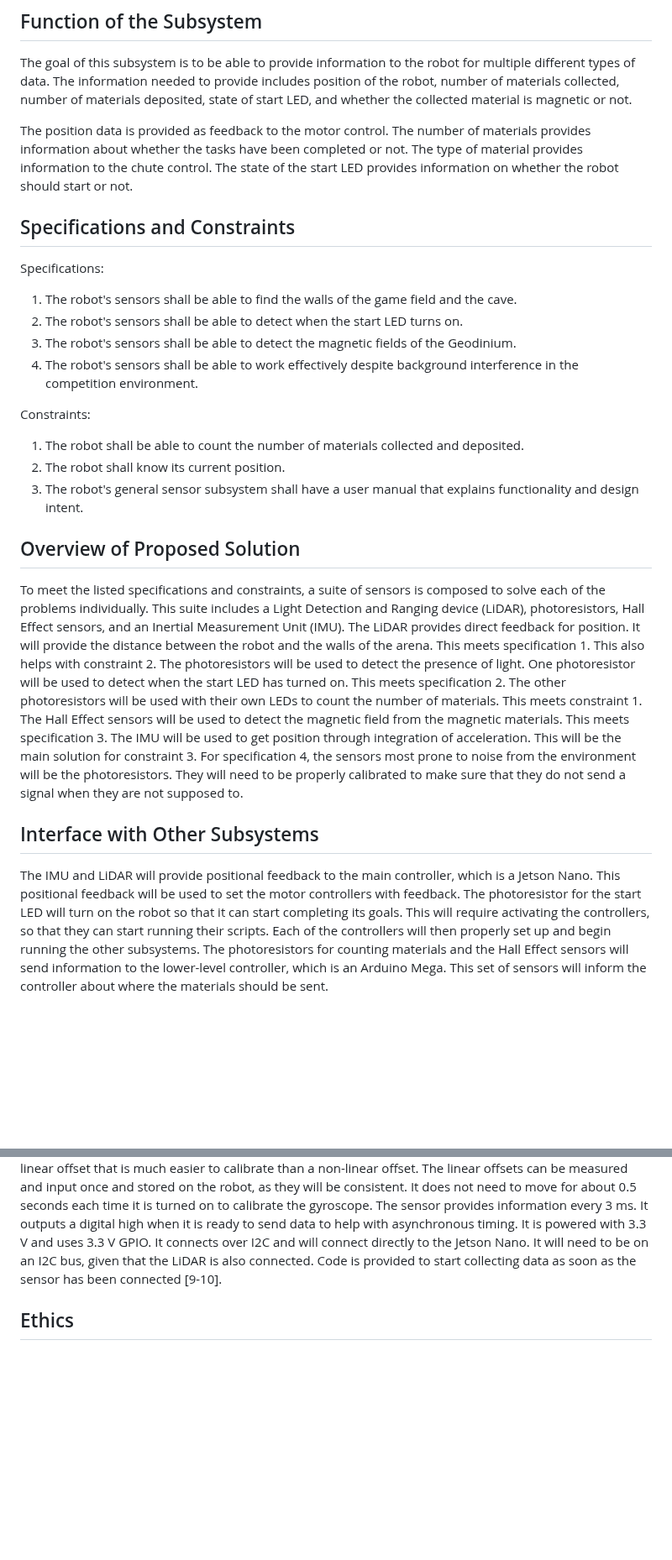
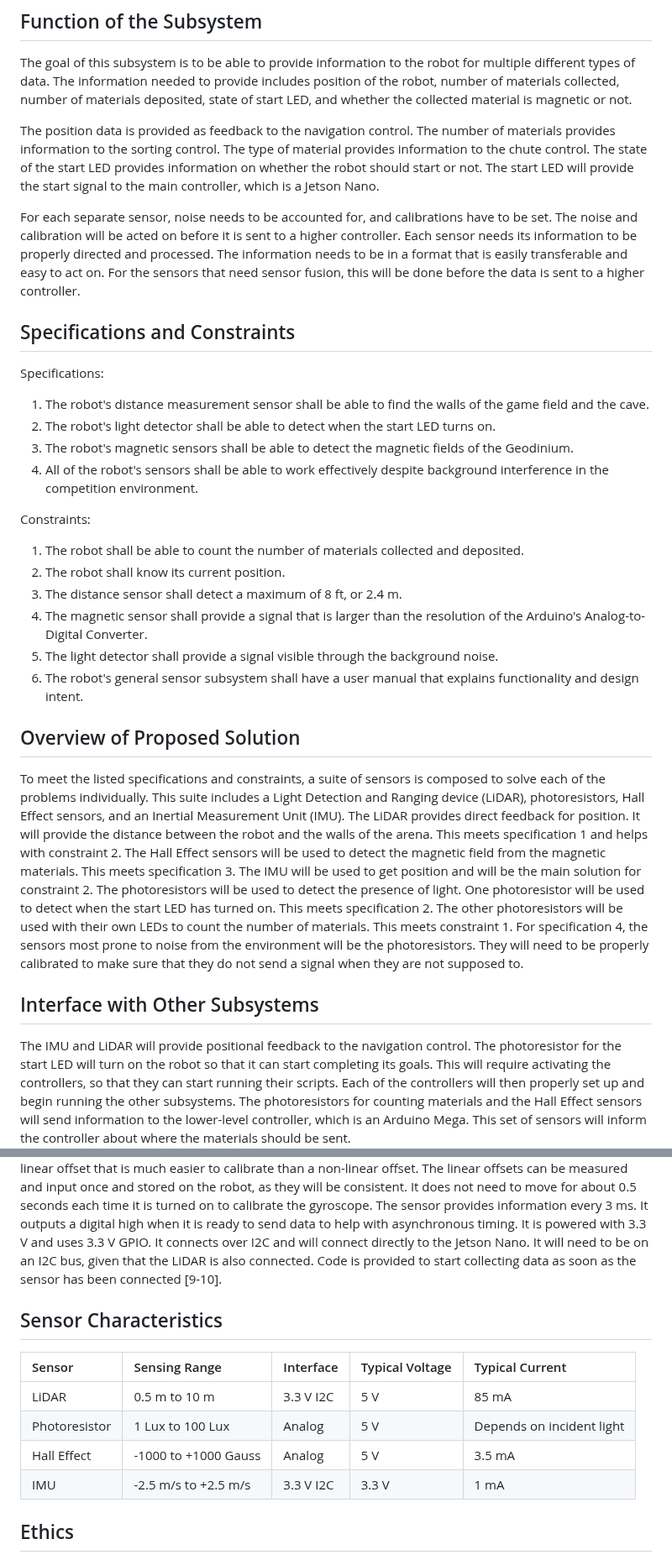
Before and after one commit to ACruz-42/F24_Team1_CapstoneDemo, a Markdown page: Documentation/Signoffs/Sensors Subsystem Detail Design.md, 2 parts joined by grey strips. Shown at 84% size. Drawn GitHub-style; blank space fills up the shorter version.

Commit message:
Update Sensors Subsystem Detail Design.md
Added Rizvi's suggestions

```diff
--- a/Documentation/Signoffs/Sensors Subsystem Detail Design.md
+++ b/Documentation/Signoffs/Sensors Subsystem Detail Design.md
@@ -3,45 +3,52 @@
 The goal of this subsystem is to be able to provide information to the robot for multiple different types of data.
 The information needed to provide includes position of the robot, number of materials collected, number of materials deposited, state of start LED, and whether the collected material is magnetic or not.
 
-The position data is provided as feedback to the motor control.
-The number of materials provides information about whether the tasks have been completed or not.
+The position data is provided as feedback to the navigation control.
+The number of materials provides information to the sorting control.
 The type of material provides information to the chute control.
 The state of the start LED provides information on whether the robot should start or not.
+The start LED will provide the start signal to the main controller, which is a Jetson Nano.
+
+For each separate sensor, noise needs to be accounted for, and calibrations have to be set.
+The noise and calibration will be acted on before it is sent to a higher controller.
+Each sensor needs its information to be properly directed and processed.
+The information needs to be in a format that is easily transferable and easy to act on.
+For the sensors that need sensor fusion, this will be done before the data is sent to a higher controller.
 
 ## Specifications and Constraints
 Specifications:
-1.	The robot's sensors shall be able to find the walls of the game field and the cave.
-2.	The robot's sensors shall be able to detect when the start LED turns on.
-3.	The robot's sensors shall be able to detect the magnetic fields of the Geodinium.
-4.	The robot's sensors shall be able to work effectively despite background interference in the competition environment.
+1.	The robot's distance measurement sensor shall be able to find the walls of the game field and the cave.
+2.	The robot's light detector shall be able to detect when the start LED turns on.
+3.	The robot's magnetic sensors shall be able to detect the magnetic fields of the Geodinium.
+4.	All of the robot's sensors shall be able to work effectively despite background interference in the competition environment.
 
 Constraints:
 1.	The robot shall be able to count the number of materials collected and deposited.
 2.	The robot shall know its current position.
-3.	The robot's general sensor subsystem shall have a user manual that explains functionality and design intent.
+3.	The distance sensor shall detect a maximum of 8 ft, or 2.4 m.
+4.	The magnetic sensor shall provide a signal that is larger than the resolution of the Arduino's Analog-to-Digital Converter.
+5.	The light detector shall provide a signal visible through the background noise.
+7.	The robot's general sensor subsystem shall have a user manual that explains functionality and design intent.
 
 ## Overview of Proposed Solution
 To meet the listed specifications and constraints, a suite of sensors is composed to solve each of the problems individually.
 This suite includes a Light Detection and Ranging device (LiDAR), photoresistors, Hall Effect sensors, and an Inertial Measurement Unit (IMU).
 The LiDAR provides direct feedback for position.
 It will provide the distance between the robot and the walls of the arena.
-This meets specification 1.
-This also helps with constraint 2.
+This meets specification 1 and helps with constraint 2.
+The Hall Effect sensors will be used to detect the magnetic field from the magnetic materials.
+This meets specification 3.
+The IMU will be used to get position and will be the main solution for constraint 2.
 The photoresistors will be used to detect the presence of light.
 One photoresistor will be used to detect when the start LED has turned on.
 This meets specification 2.
 The other photoresistors will be used with their own LEDs to count the number of materials.
 This meets constraint 1.
-The Hall Effect sensors will be used to detect the magnetic field from the magnetic materials.
-This meets specification 3.
-The IMU will be used to get position through integration of acceleration.
-This will be the main solution for constraint 3.
 For specification 4, the sensors most prone to noise from the environment will be the photoresistors.
 They will need to be properly calibrated to make sure that they do not send a signal when they are not supposed to.
 
 ## Interface with Other Subsystems
-The IMU and LiDAR will provide positional feedback to the main controller, which is a Jetson Nano.
-This positional feedback will be used to set the motor controllers with feedback.
+The IMU and LiDAR will provide positional feedback to the navigation control.
 The photoresistor for the start LED will turn on the robot so that it can start completing its goals.
 This will require activating the controllers, so that they can start running their scripts.
 Each of the controllers will then properly set up and begin running the other subsystems.
@@ -141,6 +148,14 @@ It connects over I2C and will connect directly to the Jetson Nano.
 It will need to be on an I2C bus, given that the LiDAR is also connected.
 Code is provided to start collecting data as soon as the sensor has been connected [9-10].
 
+## Sensor Characteristics
+|Sensor|Sensing Range|Interface|Typical Voltage|Typical Current|
+| :- | :- | :- | :- | :- |
+|LiDAR|0.5 m to 10 m|3.3 V I2C|5 V|85 mA|
+|Photoresistor|1 Lux to 100 Lux|Analog|5 V|Depends on incident light|
+|Hall Effect|-1000 to +1000 Gauss|Analog|5 V|3.5 mA|
+|IMU|-2.5 m/s to +2.5 m/s|3.3 V I2C|3.3 V|1 mA|
+
 ## Ethics
 The Sensor Subsystem uses multiple devices that have been developed by outside sources.
 These sources will be properly accredited to recognize the work that was put into this project.
```
